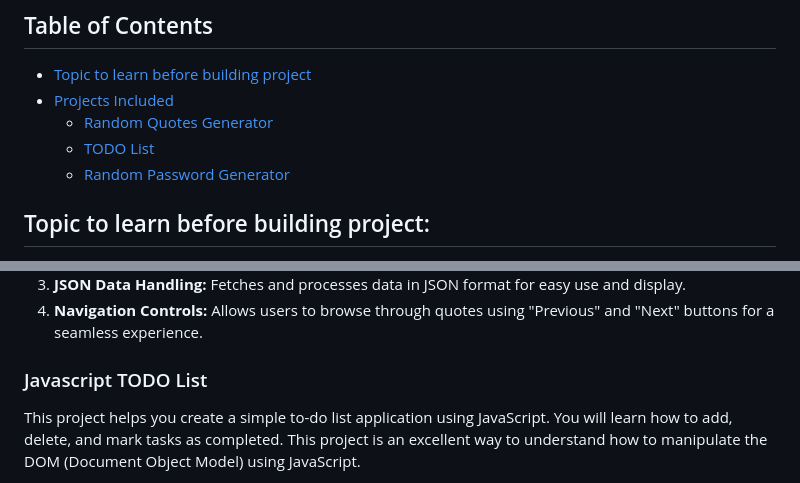
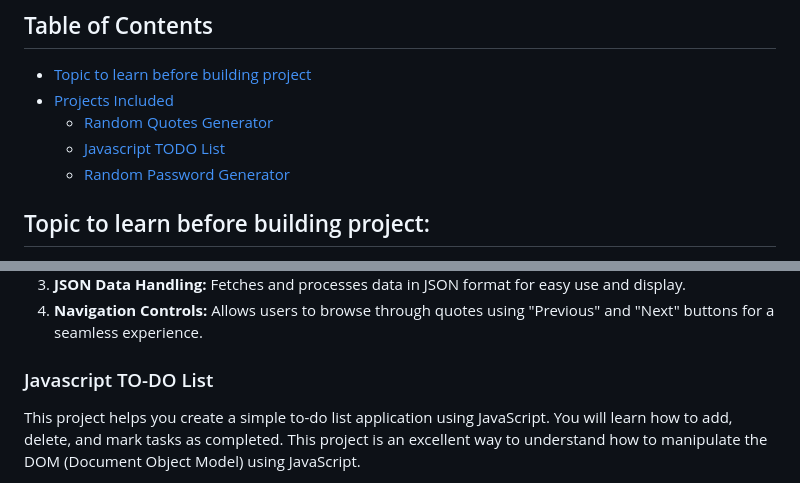
Before and after one commit to VipinKumar-70/Mini-web-projects, a Markdown page: README.md, 2 parts joined by grey strips. Rendered like a GitHub page.

```diff
--- a/README.md
+++ b/README.md
@@ -12,7 +12,7 @@ All the projects source code are free and will always remain so.
 - [Topic to learn before building project](#topic-to-learn-before-building-project)
 - [Projects Included](#projects-included)
   - [Random Quotes Generator](#random-quotes-generator)
-  - [TODO List](#TODO-List)
+  - [Javascript TODO List](#Javascript-TO-DO-List)
   - [Random Password Generator](#Random-Password-Generator)
 
 <!-- omit in toc -->
@@ -41,7 +41,7 @@ This is a basic application that shows how to use an API to fetch data from a se
 3. **JSON Data Handling:** Fetches and processes data in JSON format for easy use and display.
 4. **Navigation Controls:** Allows users to browse through quotes using "Previous" and "Next" buttons for a seamless experience.
 
-### Javascript TODO List
+### Javascript TO-DO List
 
 This project helps you create a simple to-do list application using JavaScript. You will learn how to add, delete, and mark tasks as completed. This project is an excellent way to understand how to manipulate the DOM (Document Object Model) using JavaScript.
 
```
